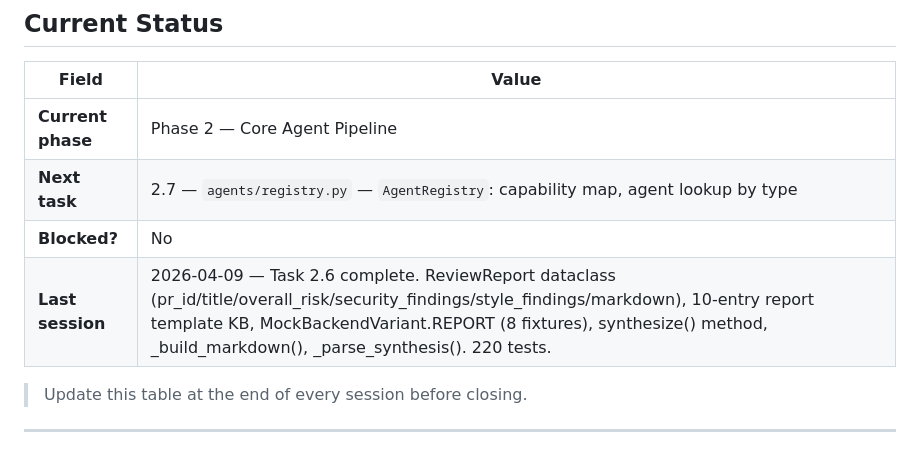
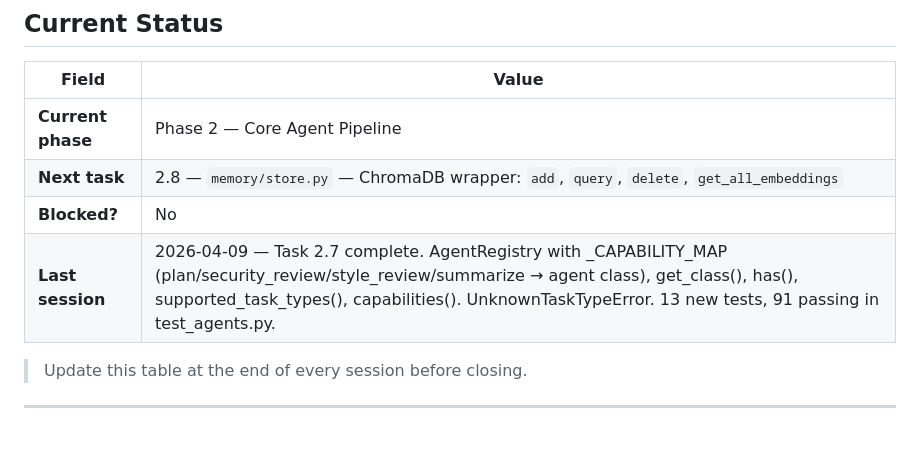
Before and after one commit to rajo69/chronoagent, a Markdown page: CLAUDE.md, the part around the change. GitHub-like rendering.

Commit message:
chore(docs): update session status — task 2.7 complete, next 2.8
Co-Authored-By: Claude Sonnet 4.6 <noreply@anthropic.com>

```diff
--- a/CLAUDE.md
+++ b/CLAUDE.md
@@ -9,9 +9,9 @@
 | Field | Value |
 |-------|-------|
 | **Current phase** | Phase 2 — Core Agent Pipeline |
-| **Next task** | 2.7 — `agents/registry.py` — `AgentRegistry`: capability map, agent lookup by type |
+| **Next task** | 2.8 — `memory/store.py` — ChromaDB wrapper: `add`, `query`, `delete`, `get_all_embeddings` |
 | **Blocked?** | No |
-| **Last session** | 2026-04-09 — Task 2.6 complete. ReviewReport dataclass (pr_id/title/overall_risk/security_findings/style_findings/markdown), 10-entry report template KB, MockBackendVariant.REPORT (8 fixtures), synthesize() method, _build_markdown(), _parse_synthesis(). 220 tests. |
+| **Last session** | 2026-04-09 — Task 2.7 complete. AgentRegistry with _CAPABILITY_MAP (plan/security_review/style_review/summarize → agent class), get_class(), has(), supported_task_types(), capabilities(). UnknownTaskTypeError. 13 new tests, 91 passing in test_agents.py. |
 
 > Update this table at the end of every session before closing.
 
```
